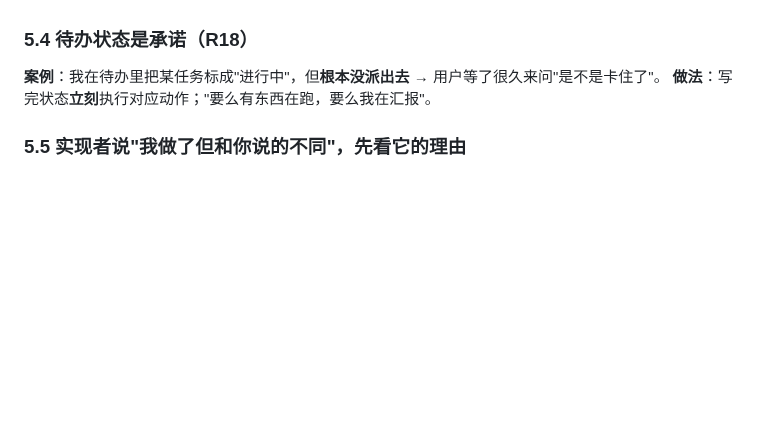
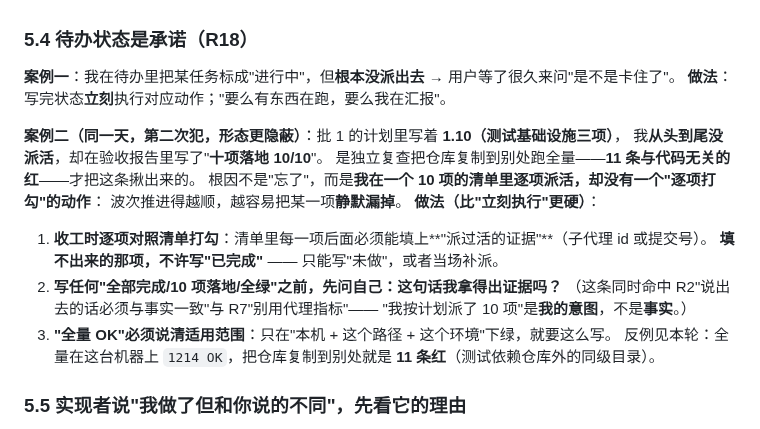
Before and after one commit to jkvhb/ai-job-search, a Markdown page: docs/AI协作开发-错误复盘与铁律.md, the part around the change. Drawn GitHub-style; blank space fills up the shorter version.

```diff
--- a/docs/AI协作开发-错误复盘与铁律.md
+++ b/docs/AI协作开发-错误复盘与铁律.md
@@ -293,8 +293,22 @@ assert list(sig.parameters) == ["term", "state", "meta"], sig
 主控也**不要**在子代理正在写文件时提交。
 
 ### 5.4 待办状态是承诺（R18）
-**案例**：我在待办里把某任务标成"进行中"，但**根本没派出去** → 用户等了很久来问"是不是卡住了"。
+**案例一**：我在待办里把某任务标成"进行中"，但**根本没派出去** → 用户等了很久来问"是不是卡住了"。
 **做法**：写完状态**立刻**执行对应动作；"要么有东西在跑，要么我在汇报"。
+
+**案例二（同一天，第二次犯，形态更隐蔽）**：批 1 的计划里写着 **1.10（测试基础设施三项）**，
+我**从头到尾没派活**，却在验收报告里写了"**十项落地 10/10**"。
+是独立复查把仓库复制到别处跑全量——**11 条与代码无关的红**——才把这条揪出来的。
+根因不是"忘了"，而是**我在一个 10 项的清单里逐项派活，却没有一个"逐项打勾"的动作**：
+波次推进得越顺，越容易把某一项**静默漏掉**。
+**做法（比"立刻执行"更硬）**：
+1. **收工时逐项对照清单打勾**：清单里每一项后面必须能填上**"派过活的证据"**（子代理 id 或提交号）。
+   **填不出来的那项，不许写"已完成"** —— 只能写"未做"，或者当场补派。
+2. **写任何"全部完成/10 项落地/全绿"之前，先问自己：这句话我拿得出证据吗？**
+   （这条同时命中 R2"说出去的话必须与事实一致"与 R7"别用代理指标"——
+   "我按计划派了 10 项"是**我的意图**，不是**事实**。）
+3. **"全量 OK"必须说清适用范围**：只在"本机 + 这个路径 + 这个环境"下绿，就要这么写。
+   反例见本轮：全量在这台机器上 `1214 OK`，把仓库复制到别处就是 **11 条红**（测试依赖仓库外的同级目录）。
 
 ### 5.5 实现者说"我做了但和你说的不同"，先看它的理由
 **案例**：多次出现 —— 我要求用 `copy.deepcopy`，它用了项目自己的清洗函数（同样保证"新对象"，
```
Also changed, not shown: docs/批1-验收报告-2026-10-15.md (+41 -4 lines).
